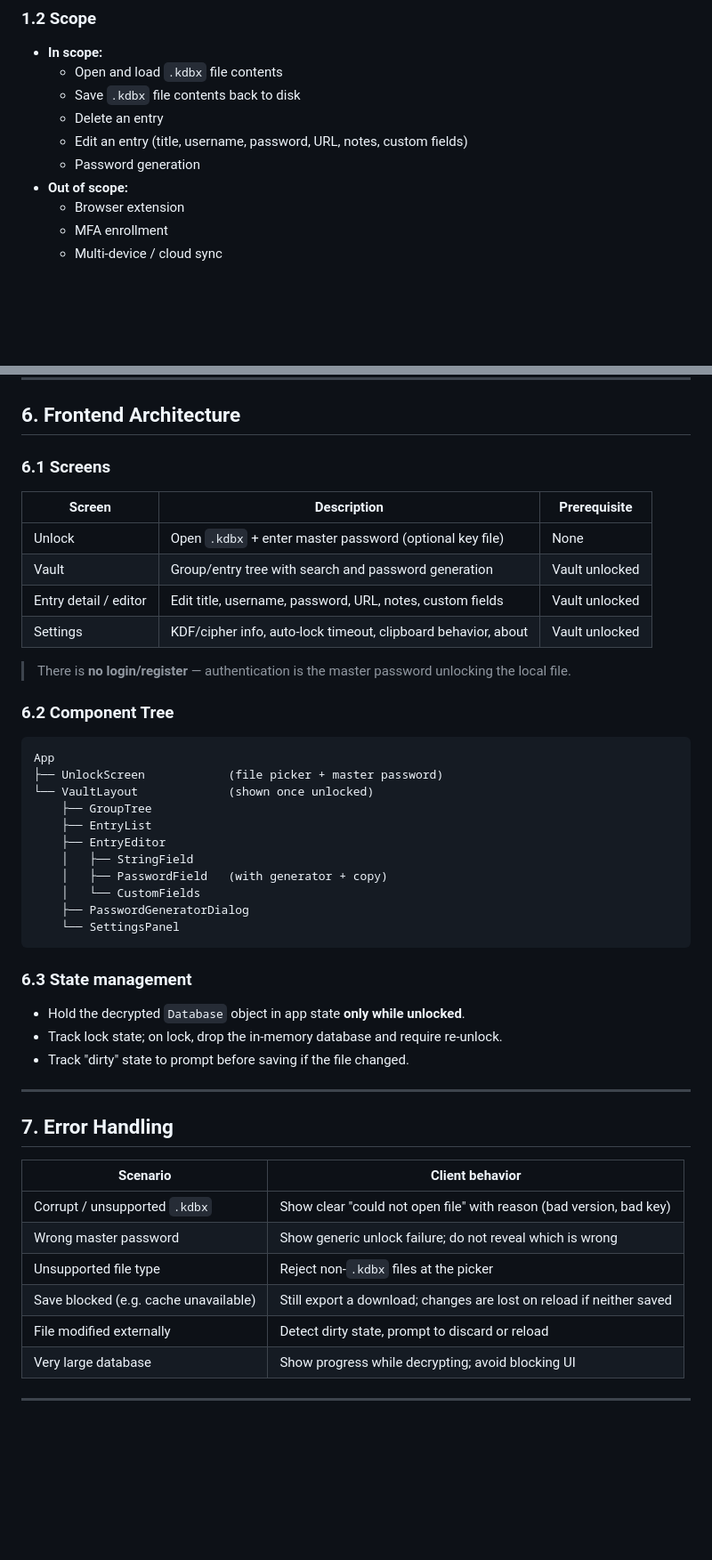
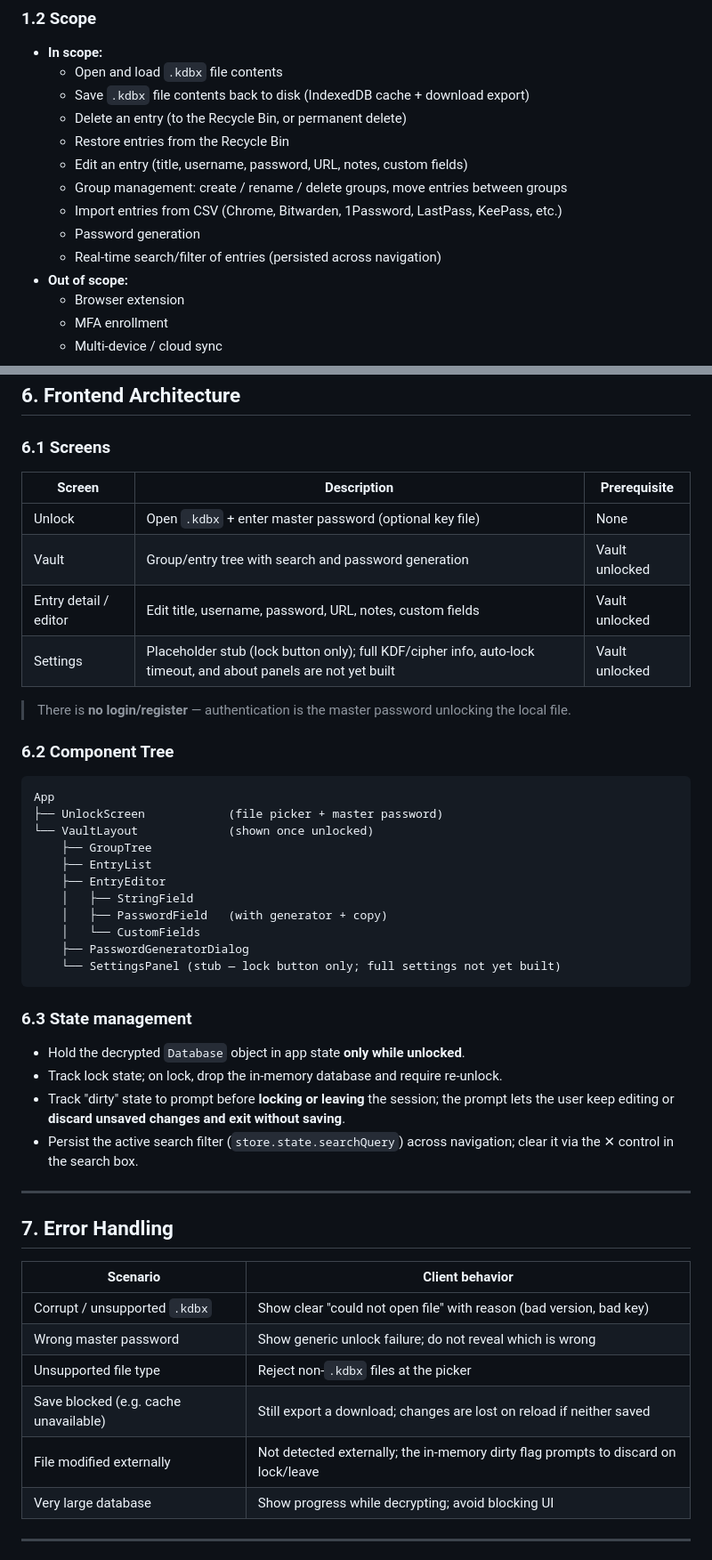
Before and after one commit to cshiek/web-pass, a Markdown page: design.md, 2 parts joined by grey strips. Shown at 89% size. GitHub-like rendering; blank space fills up the shorter version.

Commit message:
Updated to match the code.

````diff
--- a/design.md
+++ b/design.md
@@ -16,10 +16,14 @@ decrypts the file; nothing is ever stored server-side.
 ### 1.2 Scope
 - **In scope:**
   - Open and load `.kdbx` file contents
-  - Save `.kdbx` file contents back to disk
-  - Delete an entry
+  - Save `.kdbx` file contents back to disk (IndexedDB cache + download export)
+  - Delete an entry (to the Recycle Bin, or permanent delete)
+  - Restore entries from the Recycle Bin
   - Edit an entry (title, username, password, URL, notes, custom fields)
+  - Group management: create / rename / delete groups, move entries between groups
+  - Import entries from CSV (Chrome, Bitwarden, 1Password, LastPass, KeePass, etc.)
   - Password generation
+  - Real-time search/filter of entries (persisted across navigation)
 - **Out of scope:**
   - Browser extension
   - MFA enrollment
@@ -194,7 +198,7 @@ Database
 | Unlock | Open `.kdbx` + enter master password (optional key file) | None |
 | Vault | Group/entry tree with search and password generation | Vault unlocked |
 | Entry detail / editor | Edit title, username, password, URL, notes, custom fields | Vault unlocked |
-| Settings | KDF/cipher info, auto-lock timeout, clipboard behavior, about | Vault unlocked |
+| Settings | Placeholder stub (lock button only); full KDF/cipher info, auto-lock timeout, and about panels are not yet built | Vault unlocked |
 
 > There is **no login/register** — authentication is the master password unlocking the local file.
 
@@ -210,13 +214,14 @@ App
     │   ├── PasswordField   (with generator + copy)
     │   └── CustomFields
     ├── PasswordGeneratorDialog
-    └── SettingsPanel
+    └── SettingsPanel (stub — lock button only; full settings not yet built)
 ```
 
 ### 6.3 State management
 - Hold the decrypted `Database` object in app state **only while unlocked**.
 - Track lock state; on lock, drop the in-memory database and require re-unlock.
-- Track "dirty" state to prompt before saving if the file changed.
+- Track "dirty" state to prompt before **locking or leaving** the session; the prompt lets the user keep editing or **discard unsaved changes and exit without saving**.
+- Persist the active search filter (`store.state.searchQuery`) across navigation; clear it via the ✕ control in the search box.
 
 ---
 
@@ -228,7 +233,7 @@ App
 | Wrong master password | Show generic unlock failure; do not reveal which is wrong |
 | Unsupported file type | Reject non-`.kdbx` files at the picker |
 | Save blocked (e.g. cache unavailable) | Still export a download; changes are lost on reload if neither saved |
-| File modified externally | Detect dirty state, prompt to discard or reload |
+| File modified externally | Not detected externally; the in-memory dirty flag prompts to discard on lock/leave |
 | Very large database | Show progress while decrypting; avoid blocking UI |
 
 ---
````
Also changed, not shown: other parts of design.md (+1 -1 lines).
